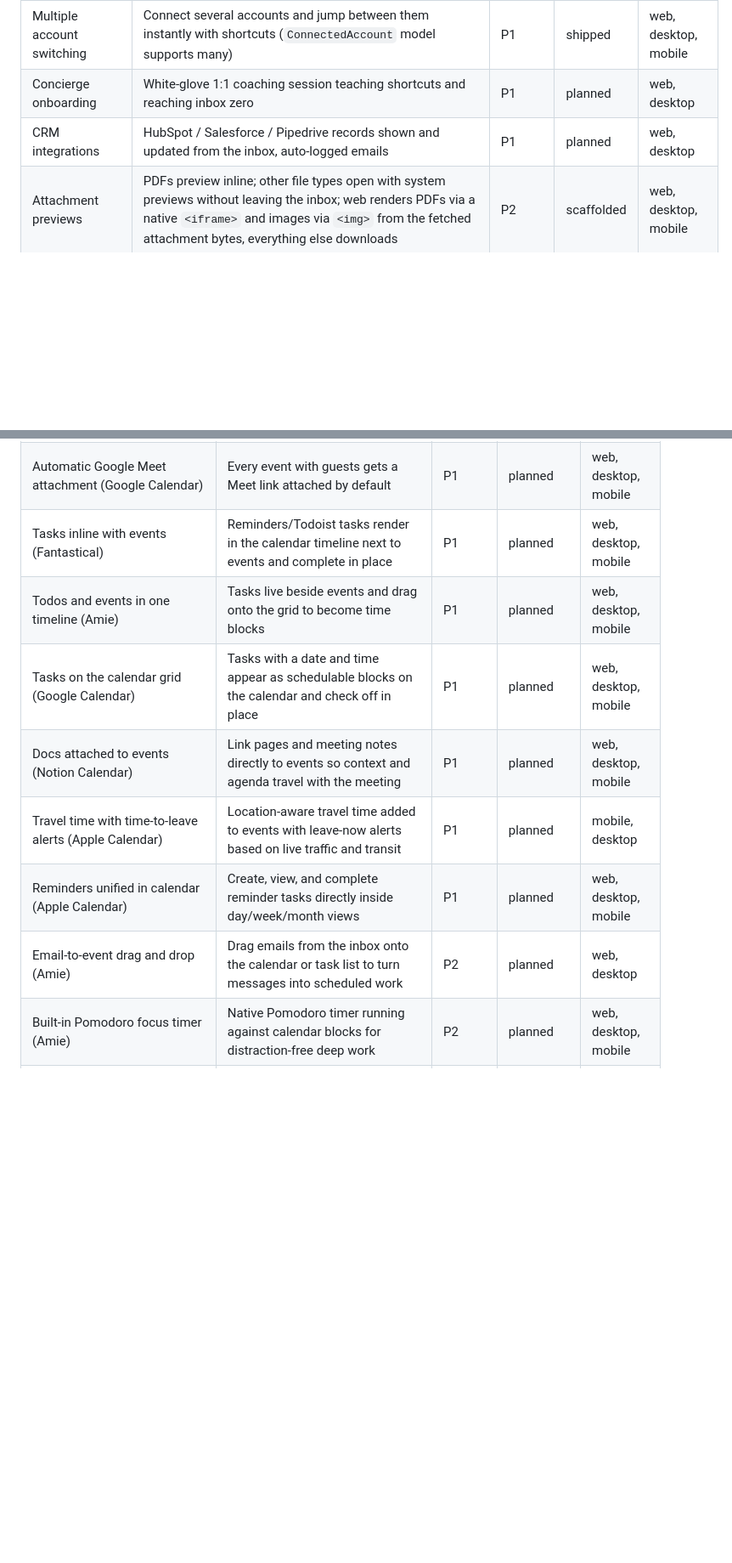
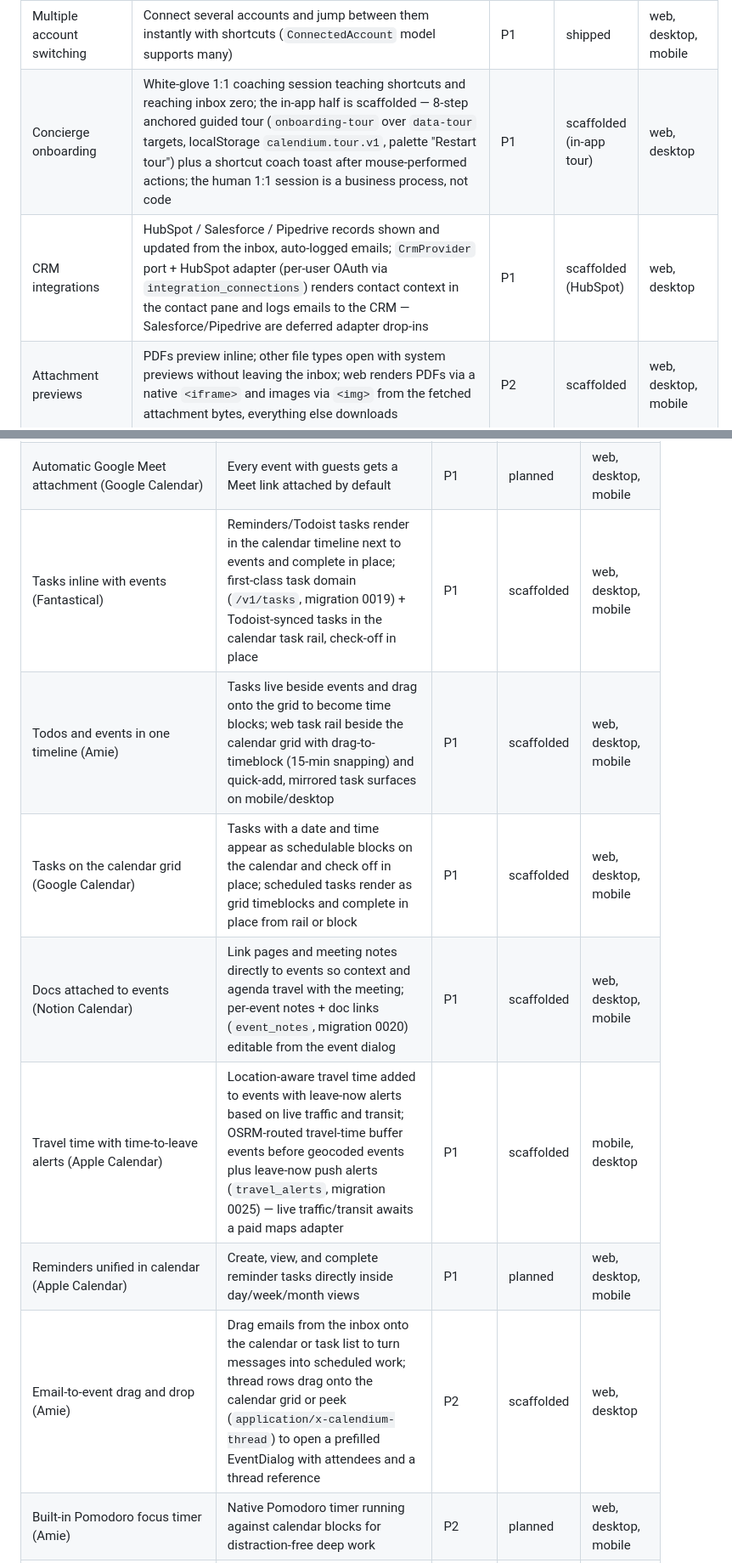
Before and after one commit to GuilhermeVozniak/calendium, a Markdown page: docs/feature-map.md, 2 parts joined by grey strips. Shown at 85% size. GitHub-like rendering; blank space fills up the shorter version.

```diff
--- a/docs/feature-map.md
+++ b/docs/feature-map.md
@@ -75,8 +75,8 @@ Calendium is a keyboard-first email + calendar manager targeting **full feature
 | iOS app | Full-featured iPhone app with AI drafts, summaries, splits, swipe triage (Expo shell + Better Auth exists; product surface planned) | P1 | planned | mobile |
 | Android app | Android app with splits, AI features, and fast triage (same Expo codebase) | P1 | planned | mobile |
 | Multiple account switching | Connect several accounts and jump between them instantly with shortcuts (`ConnectedAccount` model supports many) | P1 | shipped | web, desktop, mobile |
-| Concierge onboarding | White-glove 1:1 coaching session teaching shortcuts and reaching inbox zero | P1 | planned | web, desktop |
-| CRM integrations | HubSpot / Salesforce / Pipedrive records shown and updated from the inbox, auto-logged emails | P1 | planned | web, desktop |
+| Concierge onboarding | White-glove 1:1 coaching session teaching shortcuts and reaching inbox zero; the in-app half is scaffolded — 8-step anchored guided tour (`onboarding-tour` over `data-tour` targets, localStorage `calendium.tour.v1`, palette "Restart tour") plus a shortcut coach toast after mouse-performed actions; the human 1:1 session is a business process, not code | P1 | scaffolded (in-app tour) | web, desktop |
+| CRM integrations | HubSpot / Salesforce / Pipedrive records shown and updated from the inbox, auto-logged emails; `CrmProvider` port + HubSpot adapter (per-user OAuth via `integration_connections`) renders contact context in the contact pane and logs emails to the CRM — Salesforce/Pipedrive are deferred adapter drop-ins | P1 | scaffolded (HubSpot) | web, desktop |
 | Attachment previews | PDFs preview inline; other file types open with system previews without leaving the inbox; web renders PDFs via a native `<iframe>` and images via `<img>` from the fetched attachment bytes, everything else downloads | P2 | scaffolded | web, desktop, mobile |
 | Themes and dark mode | Multiple polished themes switchable from the palette (light+dark neutral token set plus named Ocean/Forest/Sunset palettes; per-user persistence via GET/PUT /v1/me/preferences with local offline fallback; pickers in the web command palette, desktop Settings, and mobile Settings) | P2 | scaffolded | web, desktop, mobile |
 | Web app | Browser-based access to the full experience without installing the desktop client (Next.js `(app)` route group) | P2 | planned | web |
@@ -141,11 +141,11 @@ Calendium is a keyboard-first email + calendar manager targeting **full feature
 | Conference-call detection with join button (Fantastical) | Detects Zoom/Meet/Teams/Webex links in any event and surfaces a one-click Join button at meeting time (`Conferencing` modeled on `Event`); web renders it on time-grid/month-popover/ticker event surfaces and in the event dialog via shared `detectConference`/`isJoinable` | P0 | scaffolded | web, desktop, mobile |
 | One-click add video conferencing (Fantastical) | Attach a Zoom/Meet/Teams/Webex room to any event during creation without leaving the app (`addConferencing` in `EventInput`); web's event dialog offers this only on create — `EventPatch` has no conferencing field, so the backend can attach a link once at creation but not toggle it via PATCH on an existing event | P1 | scaffolded | web, desktop, mobile |
 | Automatic Google Meet attachment (Google Calendar) | Every event with guests gets a Meet link attached by default | P1 | planned | web, desktop, mobile |
-| Tasks inline with events (Fantastical) | Reminders/Todoist tasks render in the calendar timeline next to events and complete in place | P1 | planned | web, desktop, mobile |
-| Todos and events in one timeline (Amie) | Tasks live beside events and drag onto the grid to become time blocks | P1 | planned | web, desktop, mobile |
-| Tasks on the calendar grid (Google Calendar) | Tasks with a date and time appear as schedulable blocks on the calendar and check off in place | P1 | planned | web, desktop, mobile |
-| Docs attached to events (Notion Calendar) | Link pages and meeting notes directly to events so context and agenda travel with the meeting | P1 | planned | web, desktop, mobile |
-| Travel time with time-to-leave alerts (Apple Calendar) | Location-aware travel time added to events with leave-now alerts based on live traffic and transit | P1 | planned | mobile, desktop |
+| Tasks inline with events (Fantastical) | Reminders/Todoist tasks render in the calendar timeline next to events and complete in place; first-class task domain (`/v1/tasks`, migration 0019) + Todoist-synced tasks in the calendar task rail, check-off in place | P1 | scaffolded | web, desktop, mobile |
+| Todos and events in one timeline (Amie) | Tasks live beside events and drag onto the grid to become time blocks; web task rail beside the calendar grid with drag-to-timeblock (15-min snapping) and quick-add, mirrored task surfaces on mobile/desktop | P1 | scaffolded | web, desktop, mobile |
+| Tasks on the calendar grid (Google Calendar) | Tasks with a date and time appear as schedulable blocks on the calendar and check off in place; scheduled tasks render as grid timeblocks and complete in place from rail or block | P1 | scaffolded | web, desktop, mobile |
+| Docs attached to events (Notion Calendar) | Link pages and meeting notes directly to events so context and agenda travel with the meeting; per-event notes + doc links (`event_notes`, migration 0020) editable from the event dialog | P1 | scaffolded | web, desktop, mobile |
+| Travel time with time-to-leave alerts (Apple Calendar) | Location-aware travel time added to events with leave-now alerts based on live traffic and transit; OSRM-routed travel-time buffer events before geocoded events plus leave-now push alerts (`travel_alerts`, migration 0025) — live traffic/transit awaits a paid maps adapter | P1 | scaffolded | mobile, desktop |
 | Reminders unified in calendar (Apple Calendar) | Create, view, and complete reminder tasks directly inside day/week/month views | P1 | planned | web, desktop, mobile |
-| Email-to-event drag and drop (Amie) | Drag emails from the inbox onto the calendar or task list to turn messages into scheduled work | P2 | planned | web, desktop |
+| Email-to-event drag and drop (Amie) | Drag emails from the inbox onto the calendar or task list to turn messages into scheduled work; thread rows drag onto the calendar grid or peek (`application/x-calendium-thread`) to open a prefilled EventDialog with attendees and a thread reference | P2 | scaffolded | web, desktop |
 | Built-in Pomodoro focus timer (Amie) | Native Pomodoro timer running against calendar blocks for distraction-free deep work | P2 | planned | web, desktop, mobile |
```
Also changed, not shown: other parts of docs/feature-map.md (+8 -8 lines), docs/state-and-gaps.md (+7 -3 lines).
